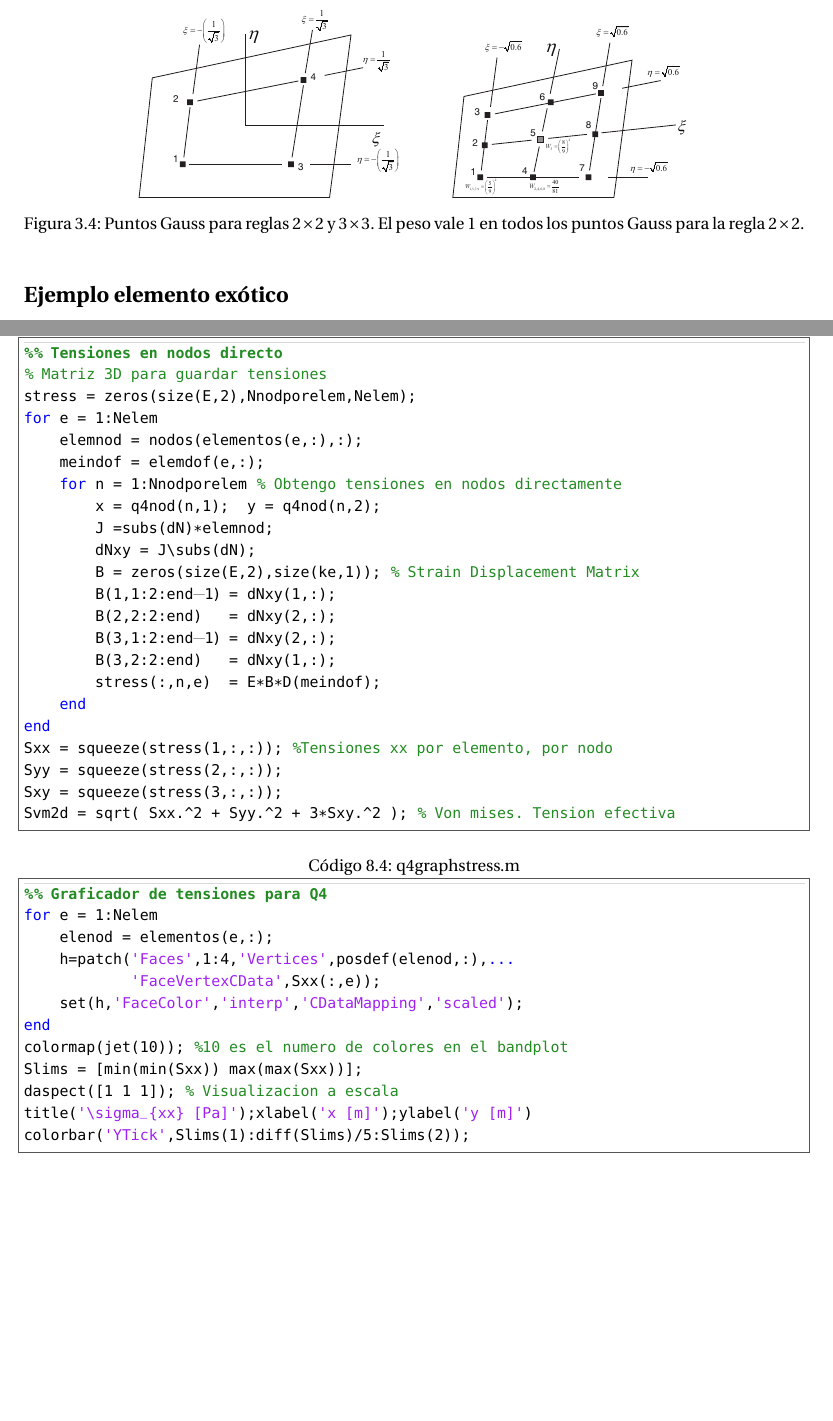
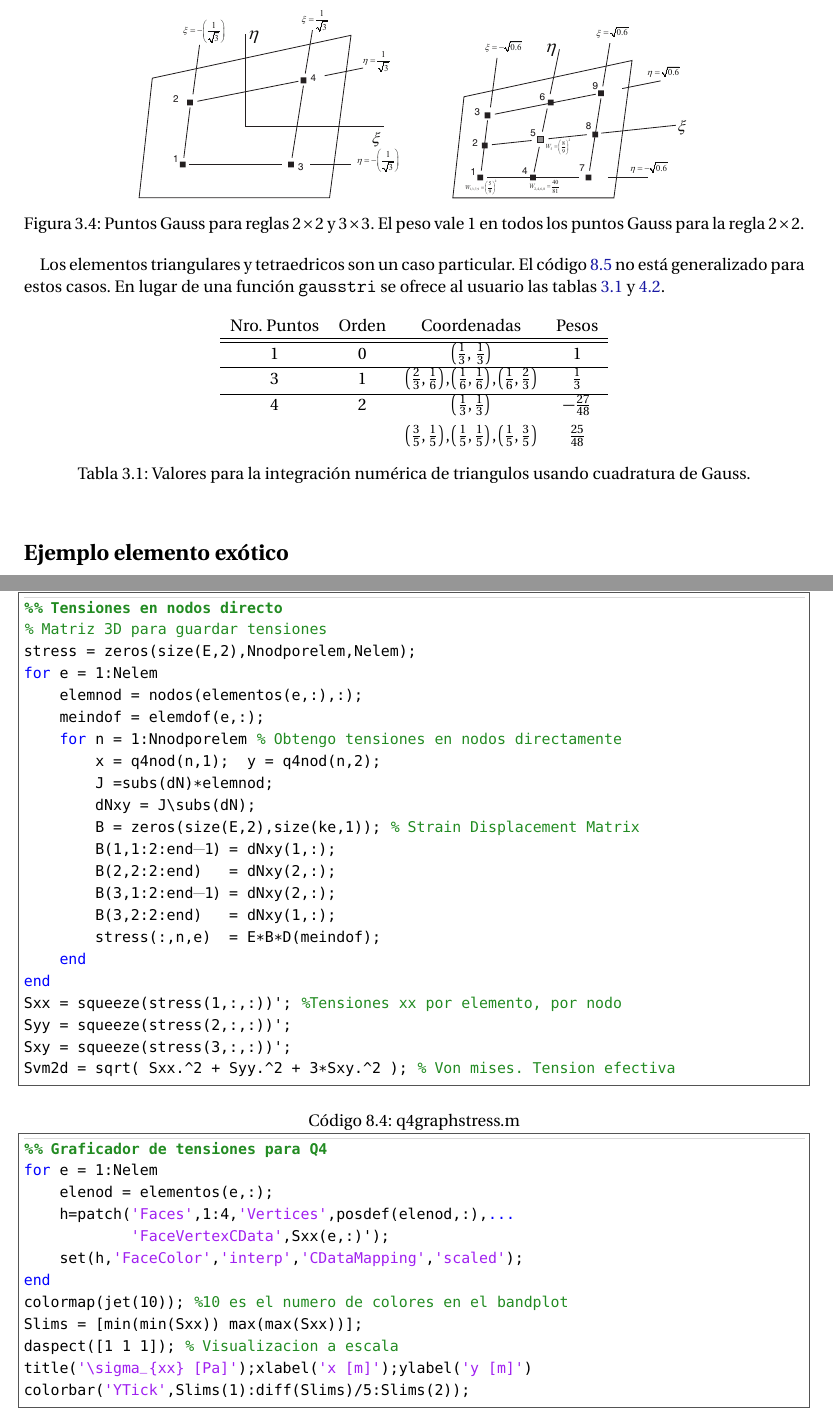
Before and after one commit to soypat/whittileaks, a LaTeX book (thefinitoskid/apuntefinitos.tex, which reads thefinitoskid/chapters/ch_2delem.tex, thefinitoskid/code/q4graphstress.m, thefinitoskid/code/q4stress.m): two parts of pages 20 and 41 of 47, joined at a grey line, cut so that both start at the same text, the shorter picture padded with empty space. Compiled offline with pdfLaTeX.

Commit message:
better code syntax

```diff
--- a/thefinitoskid/chapters/ch_2delem.tex
+++ b/thefinitoskid/chapters/ch_2delem.tex
@@ -131,6 +131,22 @@ La matriz jacobiana, o simplemente \textit{jacobiano}, es un factor de escala qu
 	\label{fig:gauss_n3}
 \end{figure}
 
+Los elementos triangulares y tetraedricos son un caso particular. El código \ref{cod:gauss} no está generalizado para estos casos. En lugar de una función \texttt{gausstri} se ofrece al usuario las tablas \ref{tab:gausstriangulos} y \ref{tab:gausstetraedros}.
+
+
+\begin{table}[htb!]
+	\centering
+	\begin{tabular}{cccc}
+		Nro. Puntos & Orden & Coordenadas & Pesos \\ \hline \hline
+		1 & 0 & \( \left(\frac{1}{3}, \,\frac{1}{3} \right)\) & 1 \\ [1pt] \hline
+		3 & 1 & \(  \left(\two{3},\one{6}\right), \left(\one{6},\one{6}\right), \left(\one{6},\two{3} \right) \) & \( \frac{1}{3}\) \\ [2pt]\hline
+		4 & 2 & \( \left(\one{3}, \one{3}\right)\) & \( -\frac{27}{48}\)   \\[5pt]
+		&   &  \( \left(\three{5},\one{5}\right),\left(\one{5},\one{5}\right),\left(\one{5},\three{5}\right)  \) & \(\frac{25}{48}\)
+	\end{tabular}
+	\caption{Valores para la integración numérica de triangulos usando cuadratura de Gauss.}
+	\label{tab:gausstriangulos}
+\end{table}
+
 
 
 \section*{Ejemplo elemento exótico}
--- a/thefinitoskid/code/q4graphstress.m
+++ b/thefinitoskid/code/q4graphstress.m
@@ -2,7 +2,7 @@
 for e = 1:Nelem
     elenod = elementos(e,:);
     h=patch('Faces',1:4,'Vertices',posdef(elenod,:),...
-            'FaceVertexCData',Sxx(:,e));
+            'FaceVertexCData',Sxx(e,:)');
     set(h,'FaceColor','interp','CDataMapping','scaled');
 end
 colormap(jet(10)); %10 es el numero de colores en el bandplot
--- a/thefinitoskid/code/q4stress.m
+++ b/thefinitoskid/code/q4stress.m
@@ -16,7 +16,7 @@ for e = 1:Nelem
         stress(:,n,e)  = E*B*D(meindof);
     end
 end
-Sxx = squeeze(stress(1,:,:)); %Tensiones xx por elemento, por nodo
-Syy = squeeze(stress(2,:,:));
-Sxy = squeeze(stress(3,:,:));
+Sxx = squeeze(stress(1,:,:))'; %Tensiones xx por elemento, por nodo
+Syy = squeeze(stress(2,:,:))';
+Sxy = squeeze(stress(3,:,:))';
 Svm2d = sqrt( Sxx.^2 + Syy.^2 + 3*Sxy.^2 ); % Von mises. Tension efectiva
--- a/thefinitoskid/tex/apuntefinitos_macros.tex
+++ b/thefinitoskid/tex/apuntefinitos_macros.tex
@@ -12,7 +12,10 @@
 \newcommand{\Ndof}{\ensuremath{\Numberof_{\mathrm{dof}}}}
 \newcommand{\Nnodporelem}{\ensuremath{\Numberlocal_{\mathrm{nod.}}}}
 \newcommand{\Ndofporelem}{\ensuremath{\Numberlocal_{\mathrm{dof}}}}
-
+%% Quality of life
+\newcommand{\one}[1]{\frac{1}{#1}}
+\newcommand{\two}[1]{\frac{2}{#1}}
+\newcommand{\three}[1]{\frac{3}{#1}}
 
 \newcommand{\vvert}[1]{\left\Vert #1\right\Vert}
  \newcommand{\versor}[1]{\hat{#1}}
```
Also changed, not shown: thefinitoskid/chapters/ch_3delem.tex (+0 -1 lines), thefinitoskid/apuntefinitos.pdf.
